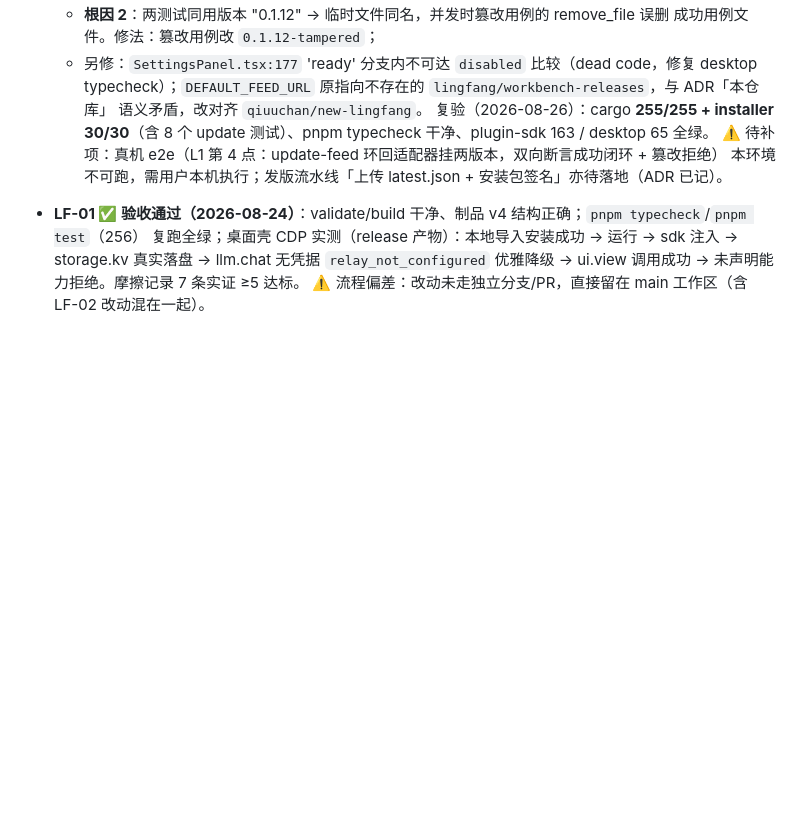
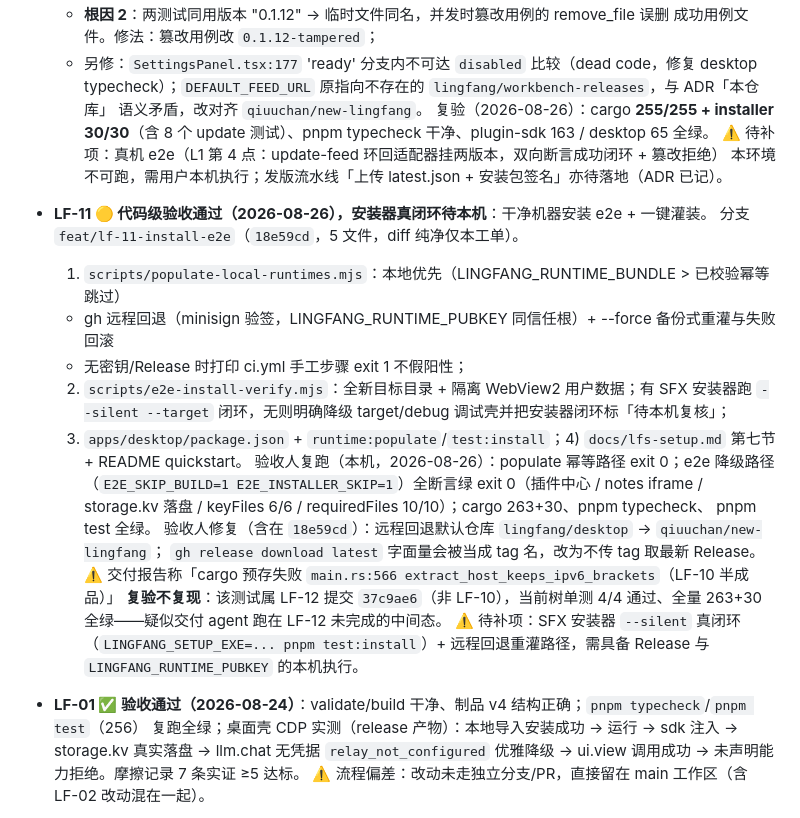
Before and after one commit to qiuuchan/new-lingfang, a Markdown page: docs/WORK_ORDERS.md, the part around the change. Rendered like a GitHub page; blank space fills up the shorter version.

Commit message:
docs: 台账补登记 LF-11（代码级验收通过，安装器真闭环待本机）

```diff
--- a/docs/WORK_ORDERS.md
+++ b/docs/WORK_ORDERS.md
@@ -407,6 +407,27 @@ grep 零残留；PR 含工单号。
   ⚠️ 待补项：真机 e2e（L1 第 4 点：update-feed 环回适配器挂两版本，双向断言成功闭环 + 篡改拒绝）
   本环境不可跑，需用户本机执行；发版流水线「上传 latest.json + 安装包签名」亦待落地（ADR 已记）。
 
+- **LF-11 🟡 代码级验收通过（2026-08-26），安装器真闭环待本机**：干净机器安装 e2e + 一键灌装。
+  分支 `feat/lf-11-install-e2e`（`18e59cd`，5 文件，diff 纯净仅本工单）。
+  1) `scripts/populate-local-runtimes.mjs`：本地优先（LINGFANG_RUNTIME_BUNDLE > 已校验幂等跳过）
+  + gh 远程回退（minisign 验签，LINGFANG_RUNTIME_PUBKEY 同信任根）+ --force 备份式重灌与失败回滚
+  + 无密钥/Release 时打印 ci.yml 手工步骤 exit 1 不假阳性；
+  2) `scripts/e2e-install-verify.mjs`：全新目标目录 + 隔离 WebView2 用户数据；有 SFX 安装器跑
+  `--silent --target` 闭环，无则明确降级 target/debug 调试壳并把安装器闭环标「待本机复核」；
+  3) `apps/desktop/package.json` + `runtime:populate`/`test:install`；4) `docs/lfs-setup.md` 第七节 +
+  README quickstart。
+  验收人复跑（本机，2026-08-26）：populate 幂等路径 exit 0；e2e 降级路径
+  （`E2E_SKIP_BUILD=1 E2E_INSTALLER_SKIP=1`）全断言绿 exit 0（插件中心 / notes iframe /
+  storage.kv 落盘 / keyFiles 6/6 / requiredFiles 10/10）；cargo 263+30、pnpm typecheck、
+  pnpm test 全绿。
+  验收人修复（含在 `18e59cd`）：远程回退默认仓库 `lingfang/desktop` → `qiuuchan/new-lingfang`；
+  `gh release download latest` 字面量会被当成 tag 名，改为不传 tag 取最新 Release。
+  ⚠️ 交付报告称「cargo 预存失败 `main.rs:566 extract_host_keeps_ipv6_brackets`（LF-10 半成品）」
+  **复验不复现**：该测试属 LF-12 提交 `37c9ae6`（非 LF-10），当前树单测 4/4 通过、全量
+  263+30 全绿——疑似交付 agent 跑在 LF-12 未完成的中间态。
+  ⚠️ 待补项：SFX 安装器 `--silent` 真闭环（`LINGFANG_SETUP_EXE=... pnpm test:install`）+
+  远程回退重灌路径，需具备 Release 与 `LINGFANG_RUNTIME_PUBKEY` 的本机执行。
+
 - **LF-01 ✅ 验收通过（2026-08-24）**：validate/build 干净、制品 v4 结构正确；`pnpm typecheck`/`pnpm test`（256）
   复跑全绿；桌面壳 CDP 实测（release 产物）：本地导入安装成功 → 运行 → sdk 注入 → storage.kv 真实落盘 →
   llm.chat 无凭据 `relay_not_configured` 优雅降级 → ui.view 调用成功 → 未声明能力拒绝。摩擦记录 7 条实证 ≥5 达标。
```
